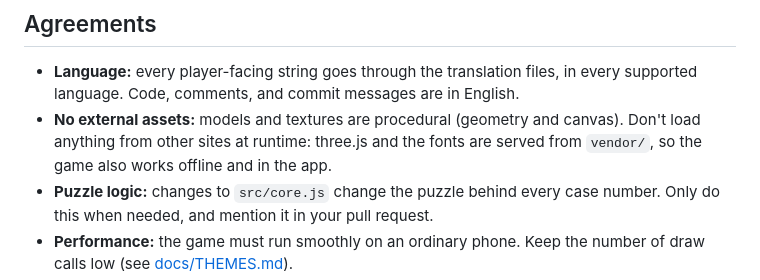
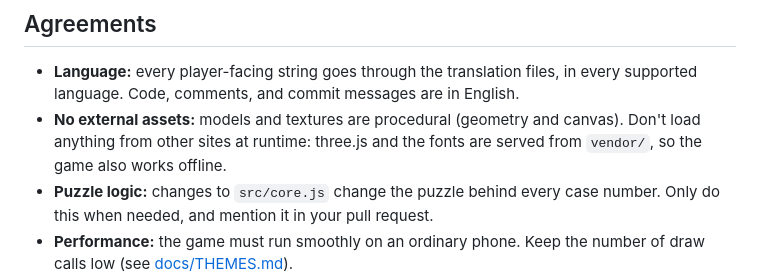
Before and after one commit to jeroenmarchand/murder-sudoku-3d, a Markdown page: CONTRIBUTING.md, the part around the change. Drawn GitHub-style.

```diff
--- a/CONTRIBUTING.md
+++ b/CONTRIBUTING.md
@@ -33,7 +33,7 @@ To add a language, copy the English files, translate them, and add the language
 ## Agreements
 
 - **Language:** every player-facing string goes through the translation files, in every supported language. Code, comments, and commit messages are in English.
-- **No external assets:** models and textures are procedural (geometry and canvas). Don't load anything from other sites at runtime: three.js and the fonts are served from `vendor/`, so the game also works offline and in the app.
+- **No external assets:** models and textures are procedural (geometry and canvas). Don't load anything from other sites at runtime: three.js and the fonts are served from `vendor/`, so the game also works offline.
 - **Puzzle logic:** changes to `src/core.js` change the puzzle behind every case number. Only do this when needed, and mention it in your pull request.
 - **Performance:** the game must run smoothly on an ordinary phone. Keep the number of draw calls low (see [docs/THEMES.md](docs/THEMES.md)).
 - **Originality:** don't use names, puzzles, text, or images from existing puzzle books or games. All puzzles come from the project's own generator.
```
Also changed, not shown: AGENTS.md (+2 -2 lines).
